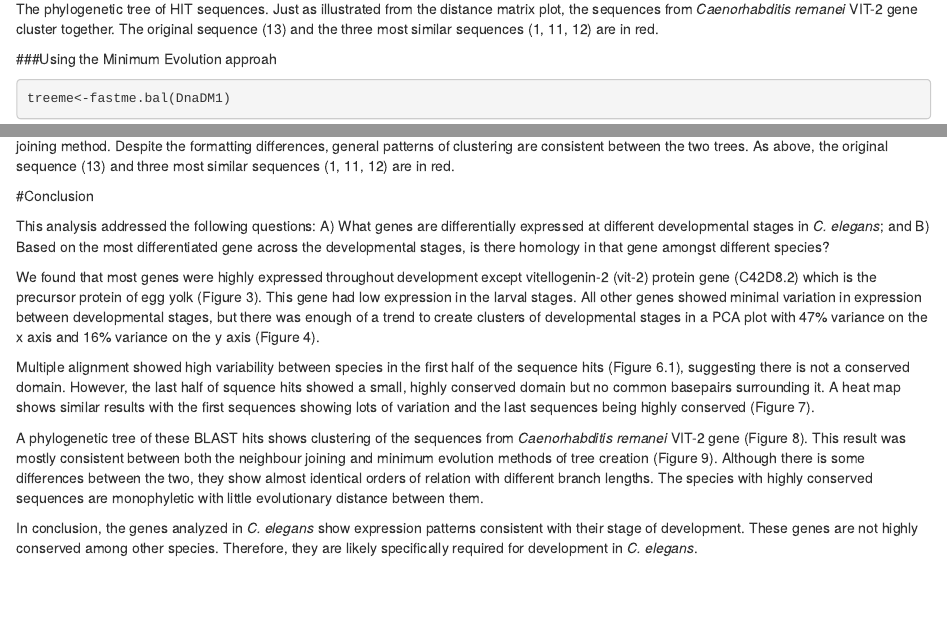
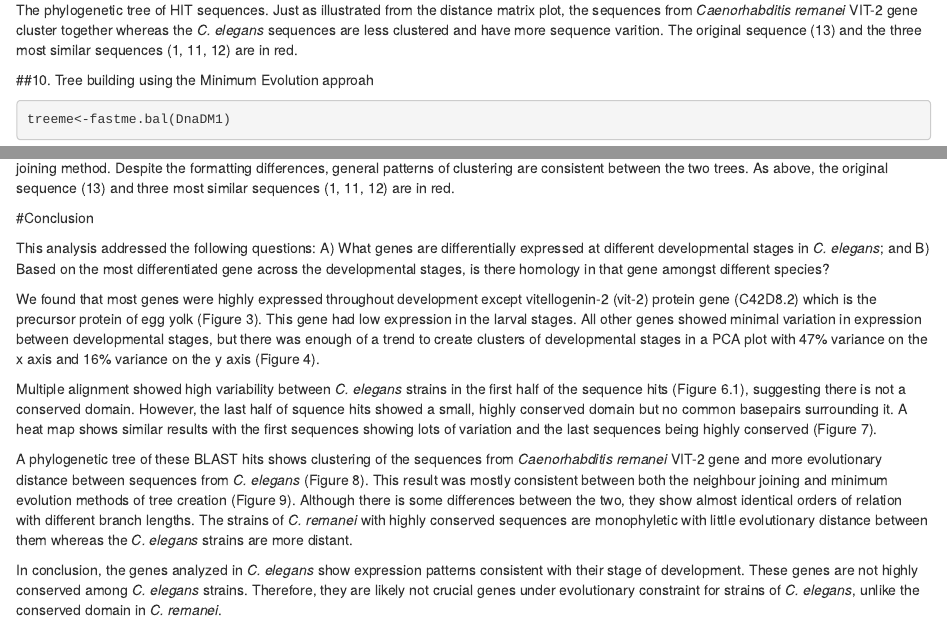
Before and after one commit to SehajRaina/puRple-loosestRife, an R Markdown document (GroupProject.Rmd): the page in a window 1100 px wide, from 8130 px down before the commit and from 8100 px down after it, so that both start at the same text, and a second part further down, joined at a grey line. Rendered offline with R 4.5, knitr and Pandoc, with nearby package versions; some code elsewhere in the file could not run offline.

Commit message:
touch ups

````diff
--- a/GroupProject.Rmd
+++ b/GroupProject.Rmd
@@ -263,10 +261,10 @@ groupOTU(njt,os)+aes(color=group) + geom_tiplab(size=3) + scale_color_manual(val
 
 #### *Figure 8.* **Neighbour joining tree**
 
-The phylogenetic tree of HIT sequences. Just as illustrated from the distance matrix plot, the sequences from *Caenorhabditis remanei* VIT-2 gene cluster together. The original sequence (13) and the three most similar sequences (1, 11, 12) are in red.
+The phylogenetic tree of HIT sequences. Just as illustrated from the distance matrix plot, the sequences from *Caenorhabditis remanei* VIT-2 gene cluster together whereas the *C. elegans* sequences are less clustered and have more sequence varition. The original sequence (13) and the three most similar sequences (1, 11, 12) are in red.
 
 
-###Using the Minimum Evolution approah
+##10. Tree building using the Minimum Evolution approah
 ```{r}
 treeme<-fastme.bal(DnaDM1)
 met<-ggtree(treeme)
@@ -282,8 +280,8 @@ This analysis addressed the following questions:  A) What genes are differential
 
 We found that most genes were highly expressed throughout development except vitellogenin-2 (vit-2) protein gene (C42D8.2) which is the precursor protein of egg yolk (Figure 3). This gene had low expression in the larval stages. All other genes showed minimal variation in expression between developmental stages, but there was enough of a trend to create clusters of developmental stages in a PCA plot with 47% variance on the x axis and 16% variance on the y axis (Figure 4).
 
-Multiple alignment showed high variability between species in the first half of the sequence hits (Figure 6.1), suggesting there is not a conserved domain. However, the last half of squence hits showed a small, highly conserved domain but no common basepairs surrounding it. A heat map shows similar results with the first sequences showing lots of variation and the last sequences being highly conserved (Figure 7).
+Multiple alignment showed high variability between *C. elegans* strains in the first half of the sequence hits (Figure 6.1), suggesting there is not a conserved domain. However, the last half of squence hits showed a small, highly conserved domain but no common basepairs surrounding it. A heat map shows similar results with the first sequences showing lots of variation and the last sequences being highly conserved (Figure 7).
 
-A phylogenetic tree of these BLAST hits shows clustering of the sequences from *Caenorhabditis remanei* VIT-2 gene (Figure 8). This result was mostly consistent between both the neighbour joining and minimum evolution methods of tree creation (Figure 9). Although there is some differences between the two, they show almost identical orders of relation with different branch lengths. The species with highly conserved sequences are monophyletic with little evolutionary distance between them.
+A phylogenetic tree of these BLAST hits shows clustering of the sequences from *Caenorhabditis remanei* VIT-2 gene and more evolutionary distance between sequences from *C. elegans* (Figure 8). This result was mostly consistent between both the neighbour joining and minimum evolution methods of tree creation (Figure 9). Although there is some differences between the two, they show almost identical orders of relation with different branch lengths. The strains of *C. remanei* with highly conserved sequences are monophyletic with little evolutionary distance between them whereas the *C. elegans* strains are more distant.
 
-In conclusion, the genes analyzed in *C. elegans* show expression patterns consistent with their stage of development. These genes are not highly conserved among other species. Therefore, they are likely specifically required for development in *C. elegans*.
+In conclusion, the genes analyzed in *C. elegans* show expression patterns consistent with their stage of development. These genes are not highly conserved among *C. elegans* strains. Therefore, they are likely not crucial genes under evolutionary constraint for strains of *C. elegans*, unlike the conserved domain in *C. remanei*.
````
Also changed, not shown: GroupProject.Rmd (8 more changed lines).
